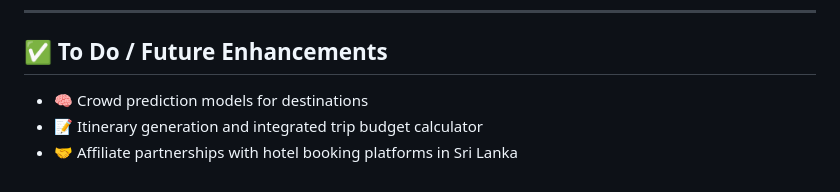
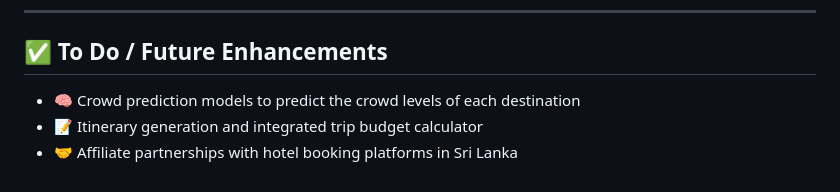
Before and after one commit to nsanjula/Ikmangaman.lk, a Markdown page: README.md, the part around the change. Drawn GitHub-style.

```diff
--- a/README.md
+++ b/README.md
@@ -111,6 +111,6 @@ npm run dev
 ---
 ## ✅ To Do / Future Enhancements
 
-- 🧠 Crowd prediction models for destinations
+- 🧠 Crowd prediction models to predict the crowd levels of each destination
 - 📝 Itinerary generation and integrated trip budget calculator
 - 🤝 Affiliate partnerships with hotel booking platforms in Sri Lanka
```
